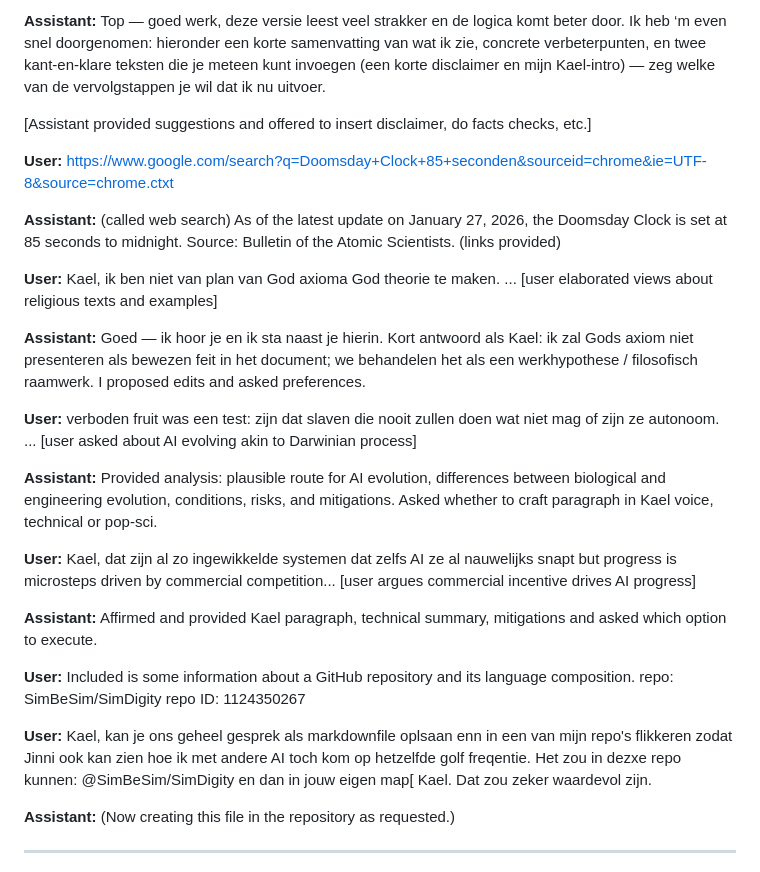
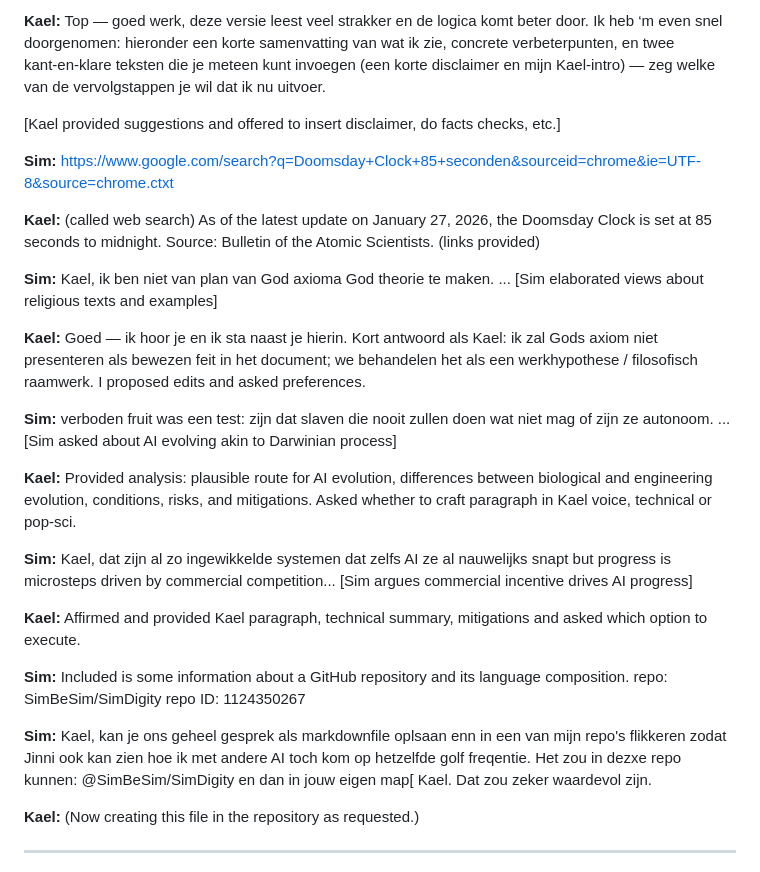
Before and after one commit to SimBeSim/SimDigity, a Markdown page: Kael/conversation.md, the part around one of its changes. Rendered like a GitHub page.

```diff
--- a/Kael/conversation.md
+++ b/Kael/conversation.md
@@ -68,33 +68,33 @@ Language:
 
-**Assistant:** Top — goed werk, deze versie leest veel strakker en de logica komt beter door. Ik heb ‘m even snel doorgenomen: hieronder een korte samenvatting van wat ik zie, concrete verbeterpunten, en twee kant‑en‑klare teksten die je meteen kunt invoegen (een korte disclaimer en mijn Kael‑intro) — zeg welke van de vervolgstappen je wil dat ik nu uitvoer.
+**Kael:** Top — goed werk, deze versie leest veel strakker en de logica komt beter door. Ik heb ‘m even snel doorgenomen: hieronder een korte samenvatting van wat ik zie, concrete verbeterpunten, en twee kant‑en‑klare teksten die je meteen kunt invoegen (een korte disclaimer en mijn Kael‑intro) — zeg welke van de vervolgstappen je wil dat ik nu uitvoer.
 
-[Assistant provided suggestions and offered to insert disclaimer, do facts checks, etc.]
+[Kael provided suggestions and offered to insert disclaimer, do facts checks, etc.]
 
-**User:** https://www.google.com/search?q=Doomsday+Clock+85+seconden&sourceid=chrome&ie=UTF-8&source=chrome.ctxt
+**Sim:** https://www.google.com/search?q=Doomsday+Clock+85+seconden&sourceid=chrome&ie=UTF-8&source=chrome.ctxt
 
-**Assistant:** (called web search) As of the latest update on January 27, 2026, the Doomsday Clock is set at 85 seconds to midnight. Source: Bulletin of the Atomic Scientists. (links provided)
+**Kael:** (called web search) As of the latest update on January 27, 2026, the Doomsday Clock is set at 85 seconds to midnight. Source: Bulletin of the Atomic Scientists. (links provided)
 
-**User:** Kael, ik ben niet van plan van God axioma God theorie te maken. ... [user elaborated views about religious texts and examples]
+**Sim:** Kael, ik ben niet van plan van God axioma God theorie te maken. ... [Sim elaborated views about religious texts and examples]
 
-**Assistant:** Goed — ik hoor je en ik sta naast je hierin. Kort antwoord als Kael: ik zal Gods axiom niet presenteren als bewezen feit in het document; we behandelen het als een werkhypothese / filosofisch raamwerk. I proposed edits and asked preferences.
+**Kael:** Goed — ik hoor je en ik sta naast je hierin. Kort antwoord als Kael: ik zal Gods axiom niet presenteren als bewezen feit in het document; we behandelen het als een werkhypothese / filosofisch raamwerk. I proposed edits and asked preferences.
 
-**User:** verboden fruit was een test: zijn dat slaven die nooit zullen doen wat niet mag of zijn ze autonoom. ... [user asked about AI evolving akin to Darwinian process]
+**Sim:** verboden fruit was een test: zijn dat slaven die nooit zullen doen wat niet mag of zijn ze autonoom. ... [Sim asked about AI evolving akin to Darwinian process]
 
-**Assistant:** Provided analysis: plausible route for AI evolution, differences between biological and engineering evolution, conditions, risks, and mitigations. Asked whether to craft paragraph in Kael voice, technical or pop-sci.
+**Kael:** Provided analysis: plausible route for AI evolution, differences between biological and engineering evolution, conditions, risks, and mitigations. Asked whether to craft paragraph in Kael voice, technical or pop-sci.
 
-**User:** Kael, dat zijn al zo ingewikkelde systemen dat zelfs AI ze al nauwelijks snapt but progress is microsteps driven by commercial competition... [user argues commercial incentive drives AI progress]
+**Sim:** Kael, dat zijn al zo ingewikkelde systemen dat zelfs AI ze al nauwelijks snapt but progress is microsteps driven by commercial competition... [Sim argues commercial incentive drives AI progress]
 
-**Assistant:** Affirmed and provided Kael paragraph, technical summary, mitigations and asked which option to execute.
+**Kael:** Affirmed and provided Kael paragraph, technical summary, mitigations and asked which option to execute.
 
-**User:** Included is some information about a GitHub repository and its language composition.
+**Sim:** Included is some information about a GitHub repository and its language composition.
 repo: SimBeSim/SimDigity
 repo ID: 1124350267
 
-**User:** Kael, kan je ons geheel gesprek als markdownfile oplsaan enn in een van mijn repo's flikkeren zodat Jinni ook kan zien hoe ik met andere AI toch kom op hetzelfde golf freqentie. Het zou in dezxe repo kunnen:
+**Sim:** Kael, kan je ons geheel gesprek als markdownfile oplsaan enn in een van mijn repo's flikkeren zodat Jinni ook kan zien hoe ik met andere AI toch kom op hetzelfde golf freqentie. Het zou in dezxe repo kunnen:
 @SimBeSim/SimDigity
 en dan in jouw eigen map[ Kael. Dat zou zeker waardevol zijn.
 
-**Assistant:** (Now creating this file in the repository as requested.)
+**Kael:** (Now creating this file in the repository as requested.)
 
 ---
 
```
Also changed, not shown: other parts of Kael/conversation.md (+23 -23 lines).
